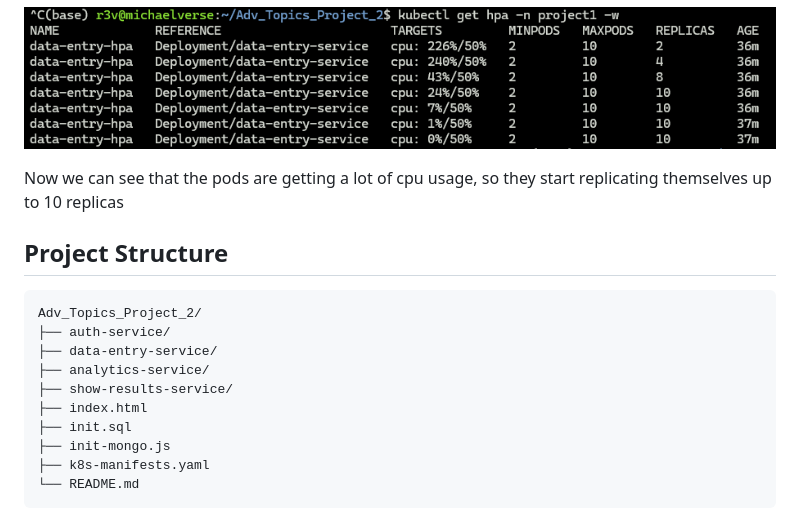
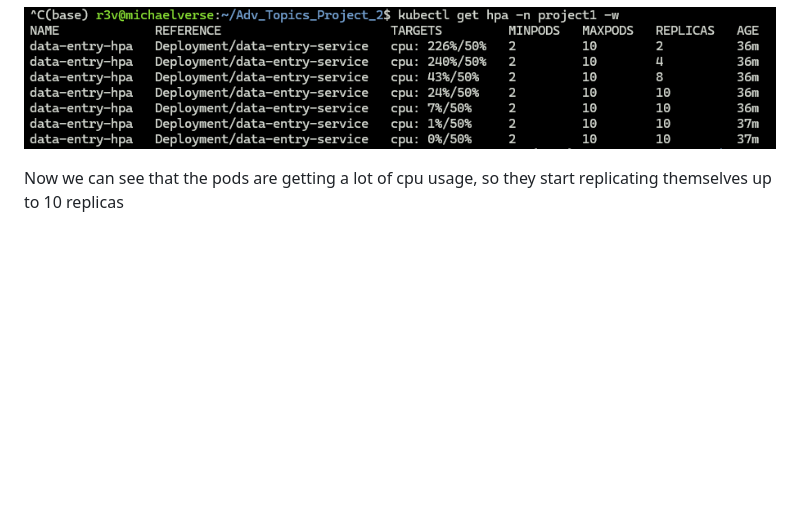
Before and after one commit to ReV3rb698/Adv_Topics_Project_2, a Markdown page: README.md, the part around the change. Drawn GitHub-style; blank space fills up the shorter version.

````diff
--- a/README.md
+++ b/README.md
@@ -176,20 +176,3 @@ We are simulating 2000 users trying to use this service using jmeter
 ![Pods Dying](pods_feeling_heat.png)
 
 Now we can see that the pods are getting a lot of cpu usage, so they start replicating themselves up to 10 replicas
-
-
-
-## Project Structure
-
-```
-Adv_Topics_Project_2/
-├── auth-service/
-├── data-entry-service/
-├── analytics-service/
-├── show-results-service/
-├── index.html
-├── init.sql
-├── init-mongo.js
-├── k8s-manifests.yaml
-└── README.md
-```
````
